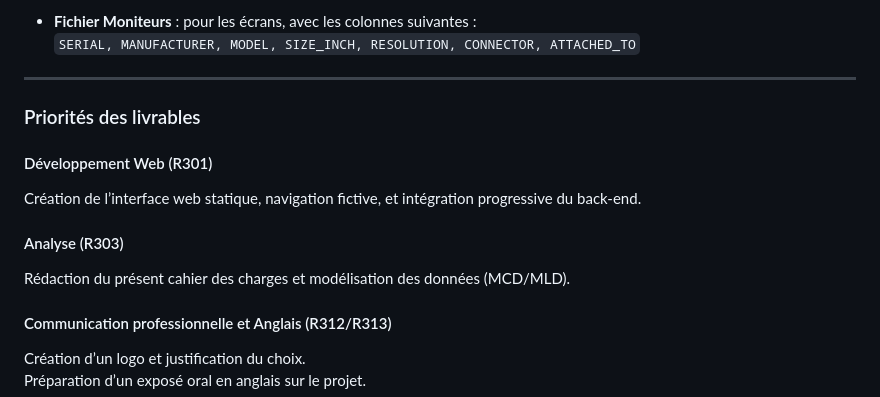
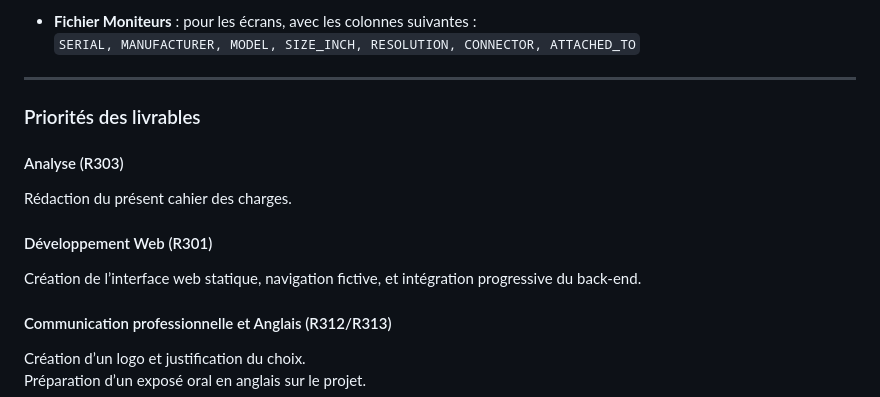
Before and after one commit to ivybix/SAE, a Markdown page: Analyse/Cahier des charges.md, the part around the change. GitHub-like rendering.

Commit message:
Update project requirements document
Rédaction du présent cahier des charges et mise à jour des sections du projet.

```diff
--- a/Analyse/Cahier des charges.md
+++ b/Analyse/Cahier des charges.md
@@ -56,11 +56,11 @@ Deux fichiers de données au format CSV seront fournis :
 
 ### Priorités des livrables
 
+#### Analyse (R303)
+Rédaction du présent cahier des charges.
+
 #### Développement Web (R301)
 Création de l’interface web statique, navigation fictive, et intégration progressive du back-end.
-
-#### Analyse (R303)
-Rédaction du présent cahier des charges et modélisation des données (MCD/MLD).
 
 #### Communication professionnelle et Anglais (R312/R313)
 Création d’un logo et justification du choix.
```
